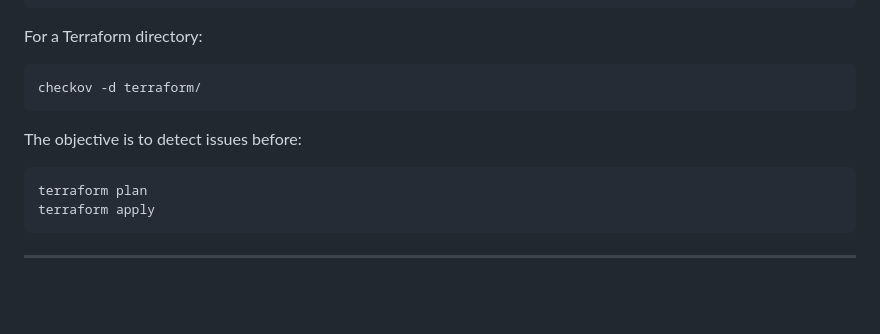
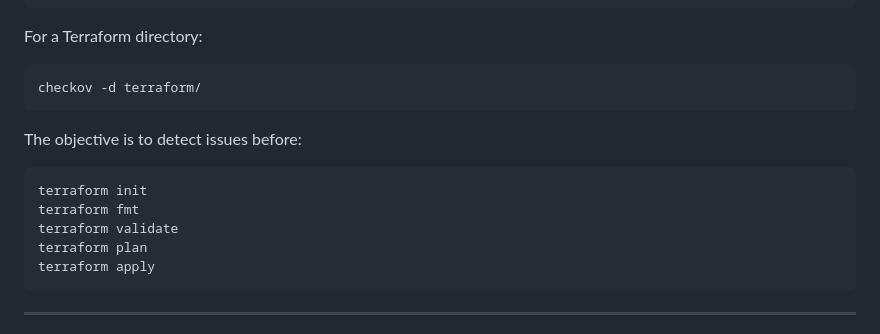
Before and after one commit to nyanhtetkyaw/Enterprise_Linux-Infrastructure-Automation-Observability-Security-Lab, a Markdown page: README.md, the part around the change. GitHub-like rendering; blank space fills up the shorter version.

Commit message:
Update README with Terraform commands
Add Terraform commands to the README for clarity.

````diff
--- a/README.md
+++ b/README.md
@@ -424,6 +424,9 @@ checkov -d terraform/
 The objective is to detect issues before:
 
 ```bash
+terraform init
+terraform fmt
+terraform validate
 terraform plan
 terraform apply
 ```
````
